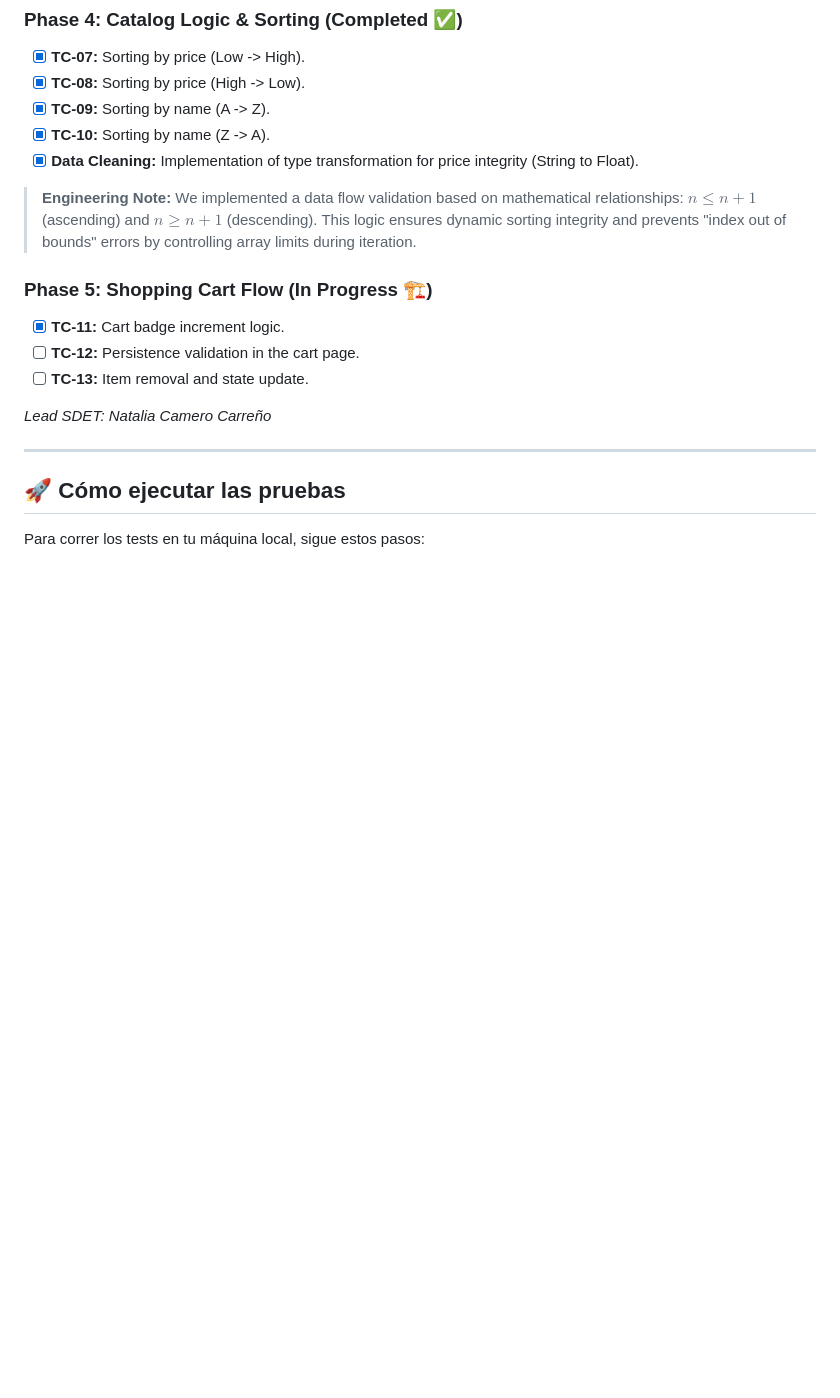
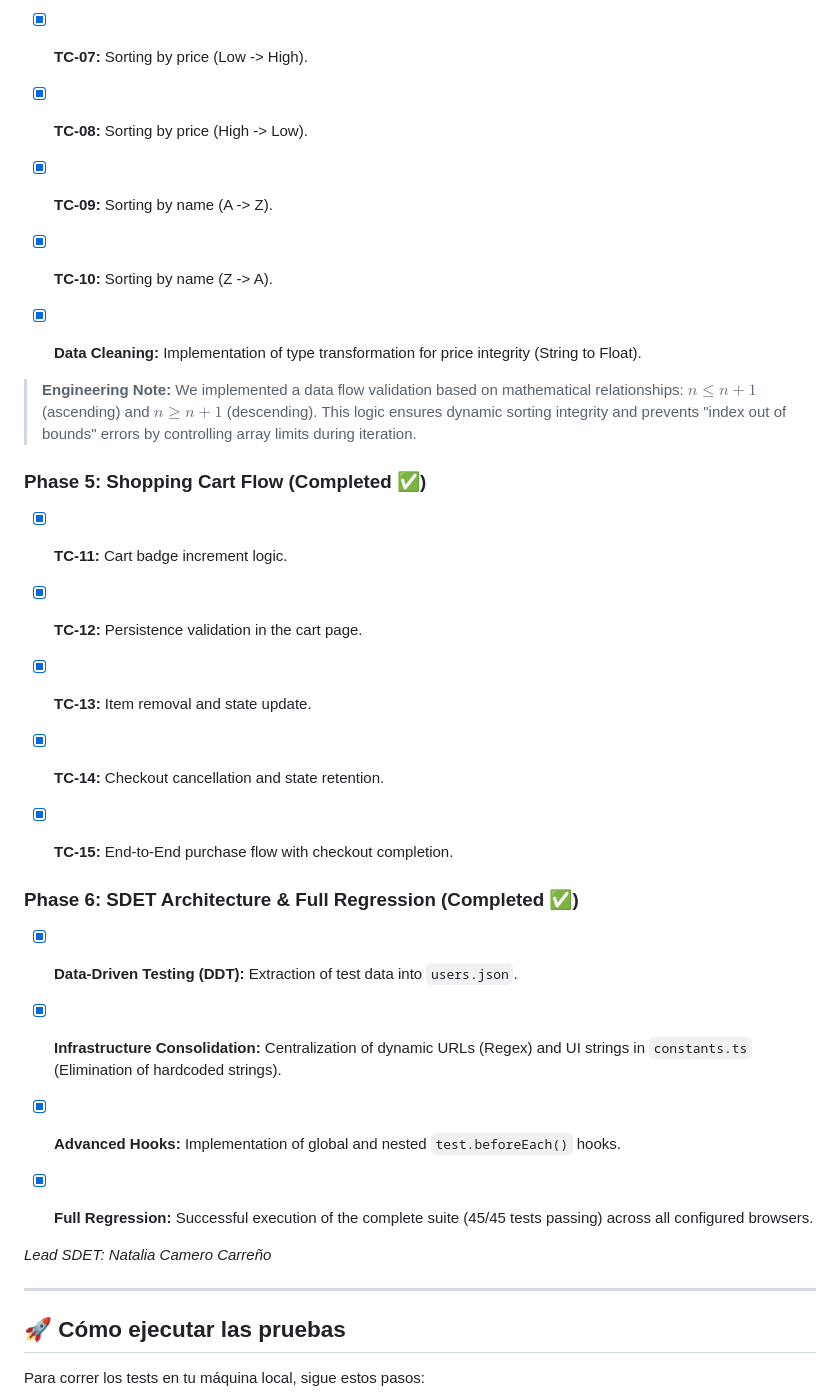
Before and after one commit to nataliacamero/qa-journey, a Markdown page: README.md, the part around one of its changes. GitHub-like rendering; blank space fills up the shorter version.

Commit message:
feat: Actualizar README.md para reflejar avances en la arquitectura y pruebas de datos

```diff
--- a/README.md
+++ b/README.md
@@ -50,18 +71,38 @@ To master the current phase as an SDET, I am focusing on these core engineering
 ### Phase 4: Catalog Logic & Sorting (Completed ✅)
 
 - [x] **TC-07:** Sorting by price (Low -> High).
+
 - [x] **TC-08:** Sorting by price (High -> Low).
+
 - [x] **TC-09:** Sorting by name (A -> Z).
+
 - [x] **TC-10:** Sorting by name (Z -> A).
+
 - [x] **Data Cleaning:** Implementation of type transformation for price integrity (String to Float).
 
 > **Engineering Note:** We implemented a data flow validation based on mathematical relationships: $n \leq n+1$ (ascending) and $n \geq n+1$ (descending). This logic ensures dynamic sorting integrity and prevents "index out of bounds" errors by controlling array limits during iteration.
 
-### Phase 5: Shopping Cart Flow (In Progress 🏗️)
+### Phase 5: Shopping Cart Flow (Completed ✅)
 
 - [x] **TC-11:** Cart badge increment logic.
-- [ ] **TC-12:** Persistence validation in the cart page.
-- [ ] **TC-13:** Item removal and state update.
+
+- [x] **TC-12:** Persistence validation in the cart page.
+
+- [x] **TC-13:** Item removal and state update.
+
+- [x] **TC-14:** Checkout cancellation and state retention.
+
+- [x] **TC-15:** End-to-End purchase flow with checkout completion.
+
+### Phase 6: SDET Architecture & Full Regression (Completed ✅)
+
+- [x] **Data-Driven Testing (DDT):** Extraction of test data into `users.json`.
+
+- [x] **Infrastructure Consolidation:** Centralization of dynamic URLs (Regex) and UI strings in `constants.ts` (Elimination of hardcoded strings).
+
+- [x] **Advanced Hooks:** Implementation of global and nested `test.beforeEach()` hooks.
+
+- [x] **Full Regression:** Successful execution of the complete suite (45/45 tests passing) across all configured browsers.
 
 _Lead SDET: Natalia Camero Carreño_
 
```
Also changed, not shown: other parts of README.md (+26 -5 lines).
